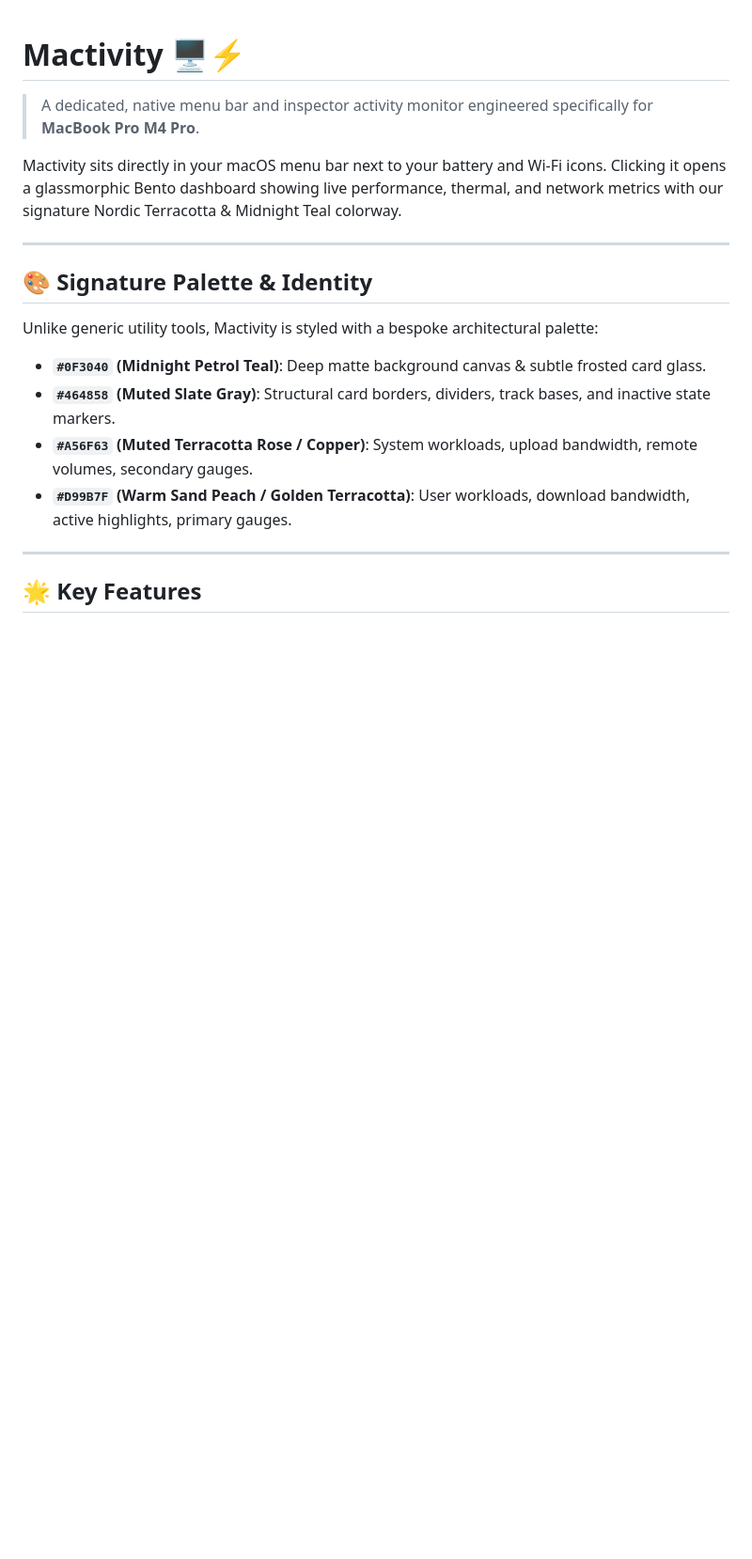
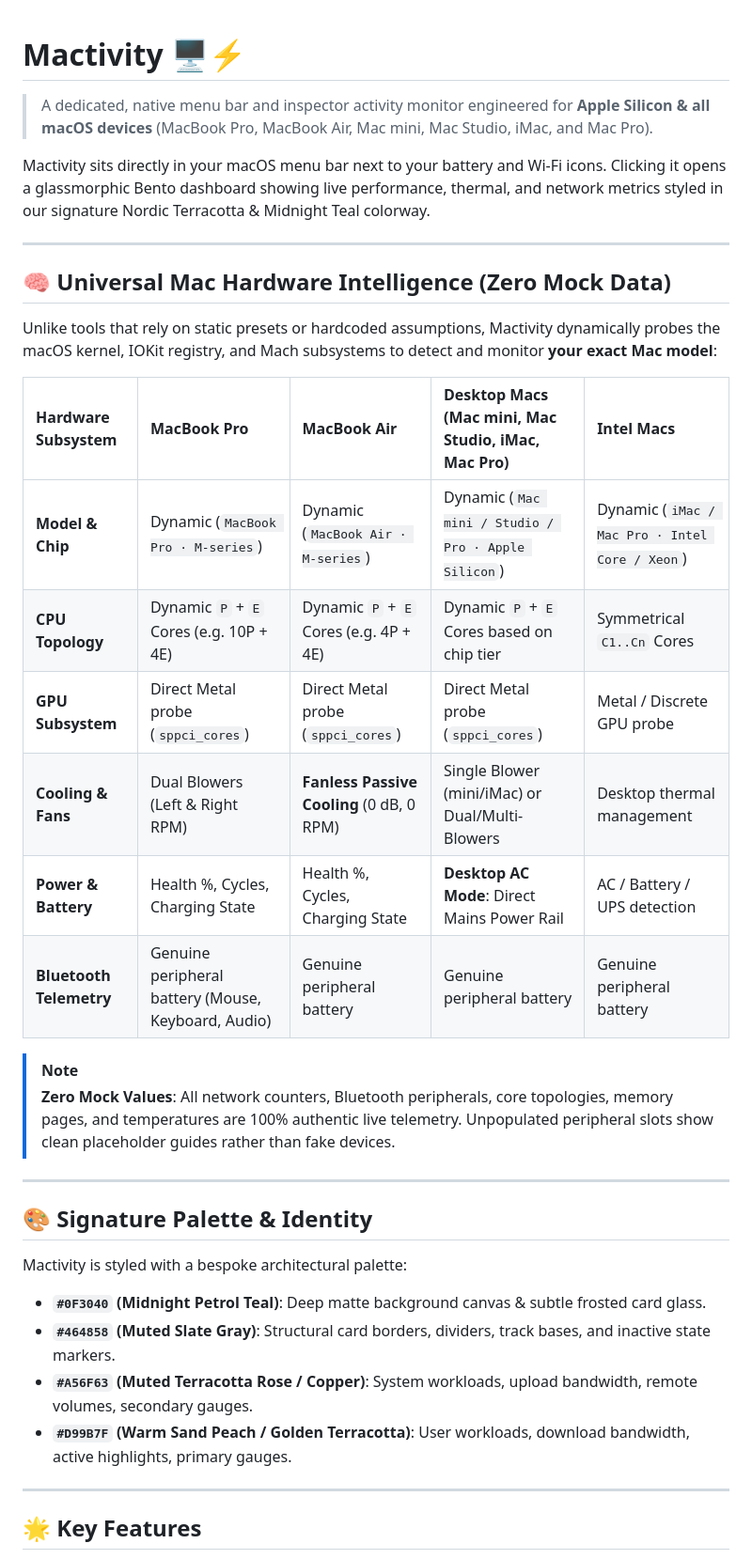
Before and after one commit to rifqi-rahman/Mactivity, a Markdown page: README.md, the part around one of its changes. Shown at 94% size. Rendered like a GitHub page; blank space fills up the shorter version.

```diff
--- a/README.md
+++ b/README.md
@@ -1,14 +1,32 @@
 # Mactivity 🖥️⚡
 
-> A dedicated, native menu bar and inspector activity monitor engineered specifically for **MacBook Pro M4 Pro**.
+> A dedicated, native menu bar and inspector activity monitor engineered for **Apple Silicon & all macOS devices** (MacBook Pro, MacBook Air, Mac mini, Mac Studio, iMac, and Mac Pro).
 
-Mactivity sits directly in your macOS menu bar next to your battery and Wi-Fi icons. Clicking it opens a glassmorphic Bento dashboard showing live performance, thermal, and network metrics with our signature Nordic Terracotta & Midnight Teal colorway.
+Mactivity sits directly in your macOS menu bar next to your battery and Wi-Fi icons. Clicking it opens a glassmorphic Bento dashboard showing live performance, thermal, and network metrics styled in our signature Nordic Terracotta & Midnight Teal colorway.
+
+---
+
+## 🧠 Universal Mac Hardware Intelligence (Zero Mock Data)
+
+Unlike tools that rely on static presets or hardcoded assumptions, Mactivity dynamically probes the macOS kernel, IOKit registry, and Mach subsystems to detect and monitor **your exact Mac model**:
+
+| Hardware Subsystem | MacBook Pro | MacBook Air | Desktop Macs (Mac mini, Mac Studio, iMac, Mac Pro) | Intel Macs |
+| :--- | :--- | :--- | :--- | :--- |
+| **Model & Chip** | Dynamic (`MacBook Pro · M-series`) | Dynamic (`MacBook Air · M-series`) | Dynamic (`Mac mini / Studio / Pro · Apple Silicon`) | Dynamic (`iMac / Mac Pro · Intel Core / Xeon`) |
+| **CPU Topology** | Dynamic `P` + `E` Cores (e.g. 10P + 4E) | Dynamic `P` + `E` Cores (e.g. 4P + 4E) | Dynamic `P` + `E` Cores based on chip tier | Symmetrical `C1..Cn` Cores |
+| **GPU Subsystem** | Direct Metal probe (`sppci_cores`) | Direct Metal probe (`sppci_cores`) | Direct Metal probe (`sppci_cores`) | Metal / Discrete GPU probe |
+| **Cooling & Fans** | Dual Blowers (Left & Right RPM) | **Fanless Passive Cooling** (0 dB, 0 RPM) | Single Blower (mini/iMac) or Dual/Multi-Blowers | Desktop thermal management |
+| **Power & Battery** | Health %, Cycles, Charging State | Health %, Cycles, Charging State | **Desktop AC Mode**: Direct Mains Power Rail | AC / Battery / UPS detection |
+| **Bluetooth Telemetry** | Genuine peripheral battery (Mouse, Keyboard, Audio) | Genuine peripheral battery | Genuine peripheral battery | Genuine peripheral battery |
+
+> [!NOTE]
+> **Zero Mock Values**: All network counters, Bluetooth peripherals, core topologies, memory pages, and temperatures are 100% authentic live telemetry. Unpopulated peripheral slots show clean placeholder guides rather than fake devices.
 
 ---
 
 ## 🎨 Signature Palette & Identity
 
-Unlike generic utility tools, Mactivity is styled with a bespoke architectural palette:
+Mactivity is styled with a bespoke architectural palette:
 - **`#0F3040` (Midnight Petrol Teal)**: Deep matte background canvas & subtle frosted card glass.
 - **`#464858` (Muted Slate Gray)**: Structural card borders, dividers, track bases, and inactive state markers.
 - **`#A56F63` (Muted Terracotta Rose / Copper)**: System workloads, upload bandwidth, remote volumes, secondary gauges.
```
Also changed, not shown: other parts of README.md (+35 -32 lines).
